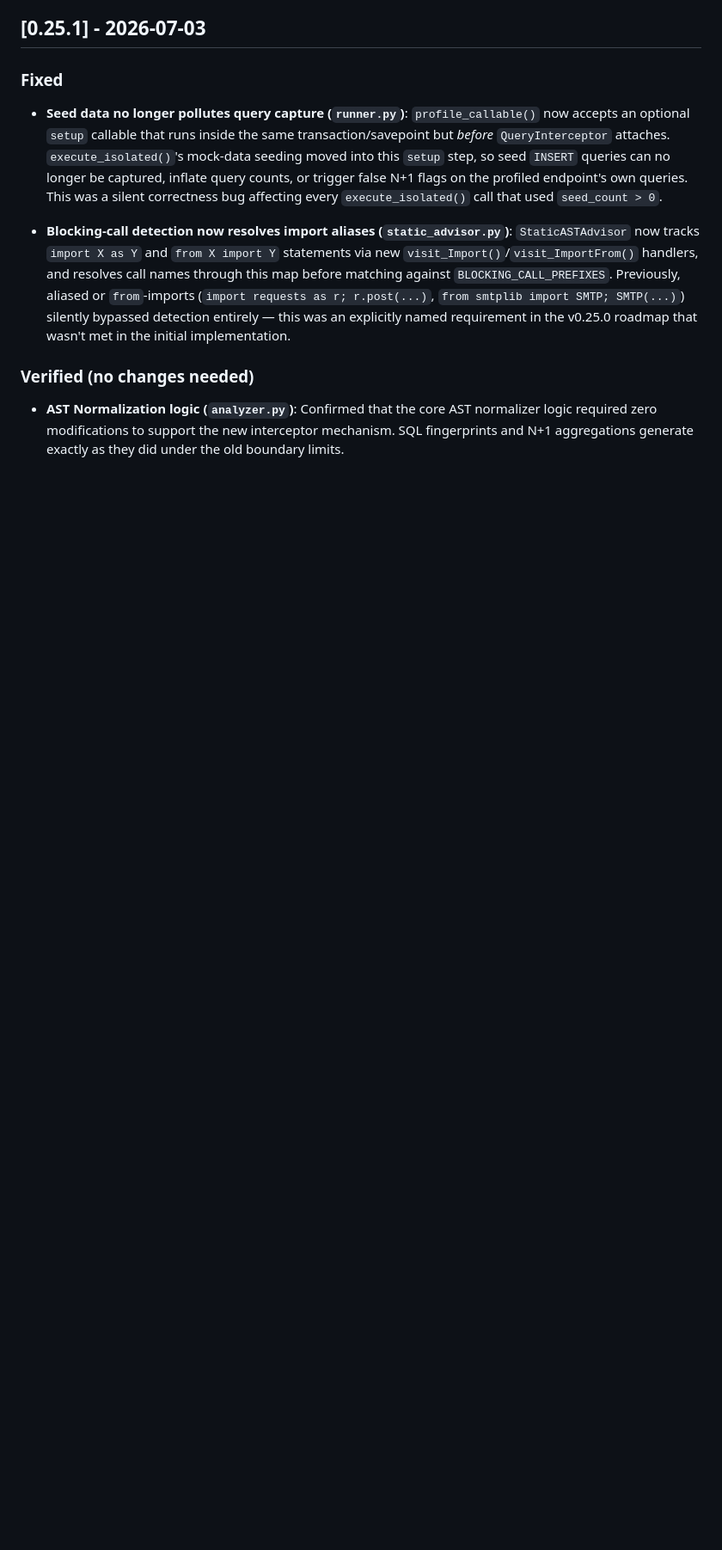
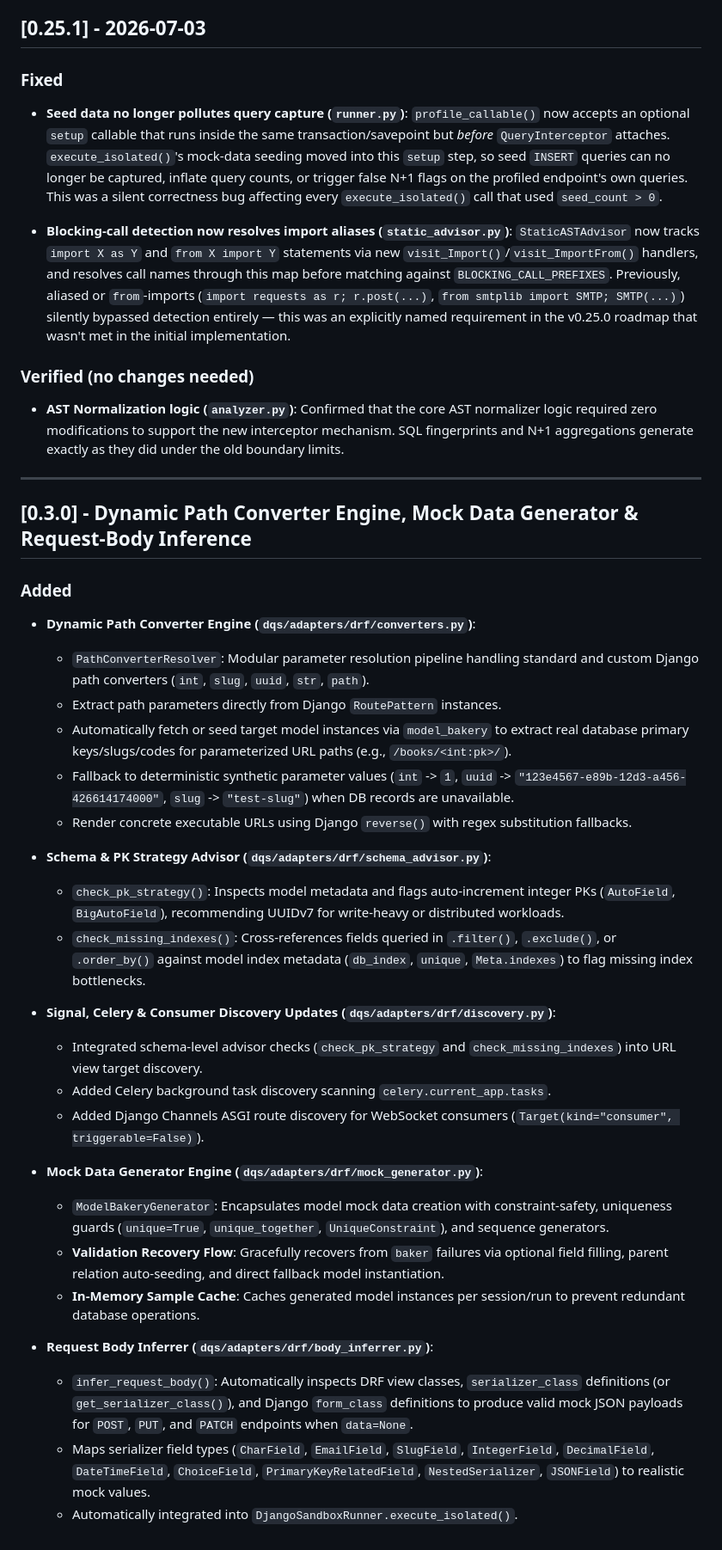
Before and after one commit to Profysr/query-profiler, a Markdown page: CHANGELOG.md, the part around the change. Shown at 86% size. Drawn GitHub-style; blank space fills up the shorter version.

```diff
--- a/CHANGELOG.md
+++ b/CHANGELOG.md
@@ -145,3 +145,35 @@ and this project adheres to [Semantic Versioning](https://semver.org/spec/v2.0.0
 ### Verified (no changes needed)
 
 - **AST Normalization logic (`analyzer.py`)**: Confirmed that the core AST normalizer logic required zero modifications to support the new interceptor mechanism. SQL fingerprints and N+1 aggregations generate exactly as they did under the old boundary limits.
+
+---
+
+## [0.3.0] - Dynamic Path Converter Engine, Mock Data Generator & Request-Body Inference
+
+### Added
+
+- **Dynamic Path Converter Engine (`dqs/adapters/drf/converters.py`)**:
+  - `PathConverterResolver`: Modular parameter resolution pipeline handling standard and custom Django path converters (`int`, `slug`, `uuid`, `str`, `path`).
+  - Extract path parameters directly from Django `RoutePattern` instances.
+  - Automatically fetch or seed target model instances via `model_bakery` to extract real database primary keys/slugs/codes for parameterized URL paths (e.g., `/books/<int:pk>/`).
+  - Fallback to deterministic synthetic parameter values (`int` -> `1`, `uuid` -> `"123e4567-e89b-12d3-a456-426614174000"`, `slug` -> `"test-slug"`) when DB records are unavailable.
+  - Render concrete executable URLs using Django `reverse()` with regex substitution fallbacks.
+
+- **Schema & PK Strategy Advisor (`dqs/adapters/drf/schema_advisor.py`)**:
+  - `check_pk_strategy()`: Inspects model metadata and flags auto-increment integer PKs (`AutoField`, `BigAutoField`), recommending UUIDv7 for write-heavy or distributed workloads.
+  - `check_missing_indexes()`: Cross-references fields queried in `.filter()`, `.exclude()`, or `.order_by()` against model index metadata (`db_index`, `unique`, `Meta.indexes`) to flag missing index bottlenecks.
+
+- **Signal, Celery & Consumer Discovery Updates (`dqs/adapters/drf/discovery.py`)**:
+  - Integrated schema-level advisor checks (`check_pk_strategy` and `check_missing_indexes`) into URL view target discovery.
+  - Added Celery background task discovery scanning `celery.current_app.tasks`.
+  - Added Django Channels ASGI route discovery for WebSocket consumers (`Target(kind="consumer", triggerable=False)`).
+
+- **Mock Data Generator Engine (`dqs/adapters/drf/mock_generator.py`)**:
+  - `ModelBakeryGenerator`: Encapsulates model mock data creation with constraint-safety, uniqueness guards (`unique=True`, `unique_together`, `UniqueConstraint`), and sequence generators.
+  - **Validation Recovery Flow**: Gracefully recovers from `baker` failures via optional field filling, parent relation auto-seeding, and direct fallback model instantiation.
+  - **In-Memory Sample Cache**: Caches generated model instances per session/run to prevent redundant database operations.
+
+- **Request Body Inferrer (`dqs/adapters/drf/body_inferrer.py`)**:
+  - `infer_request_body()`: Automatically inspects DRF view classes, `serializer_class` definitions (or `get_serializer_class()`), and Django `form_class` definitions to produce valid mock JSON payloads for `POST`, `PUT`, and `PATCH` endpoints when `data=None`.
+  - Maps serializer field types (`CharField`, `EmailField`, `SlugField`, `IntegerField`, `DecimalField`, `DateTimeField`, `ChoiceField`, `PrimaryKeyRelatedField`, `NestedSerializer`, `JSONField`) to realistic mock values.
+  - Automatically integrated into `DjangoSandboxRunner.execute_isolated()`.
```
Also changed, not shown: CODEBASE.md (+18 -0 lines), ROADMAP.md (+7 -7 lines).
